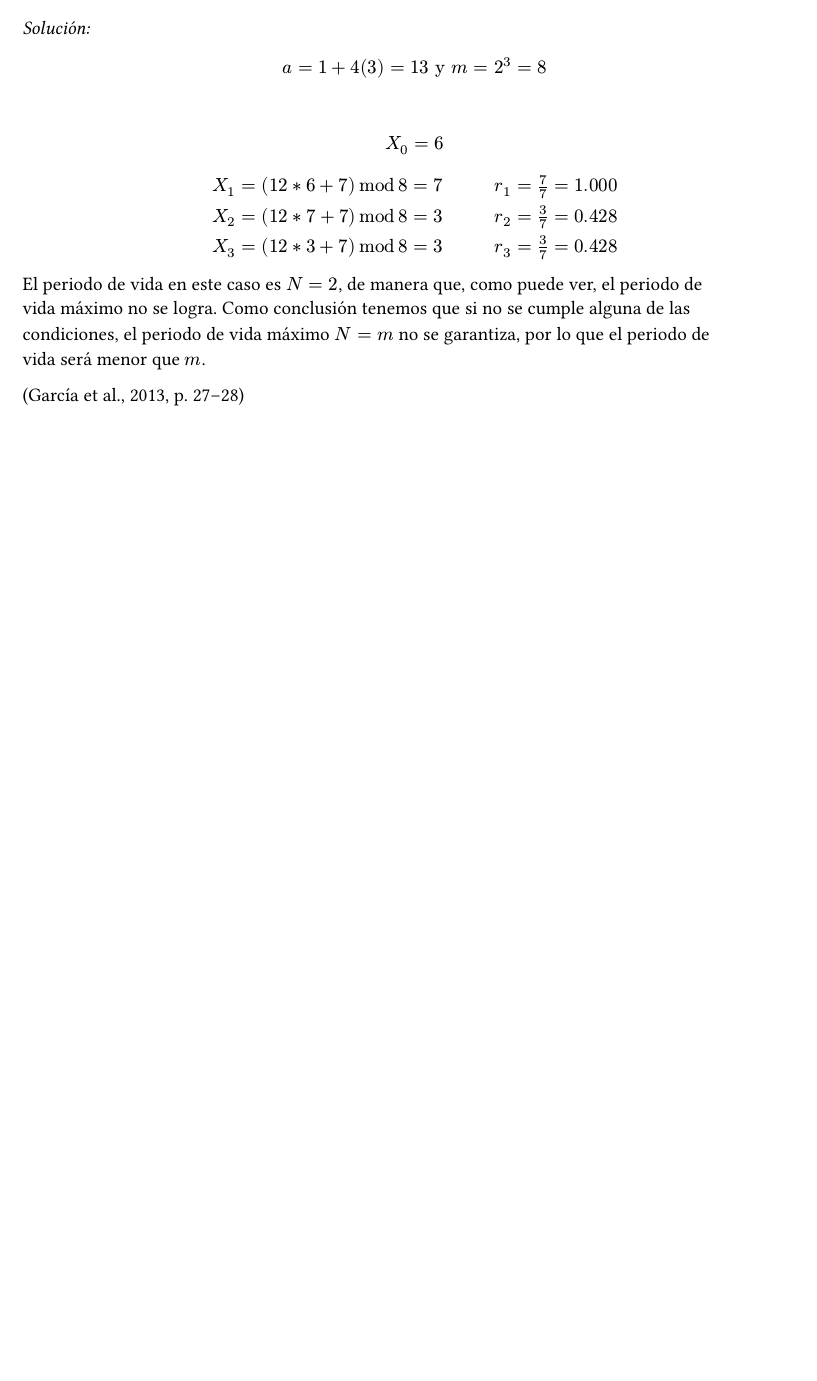
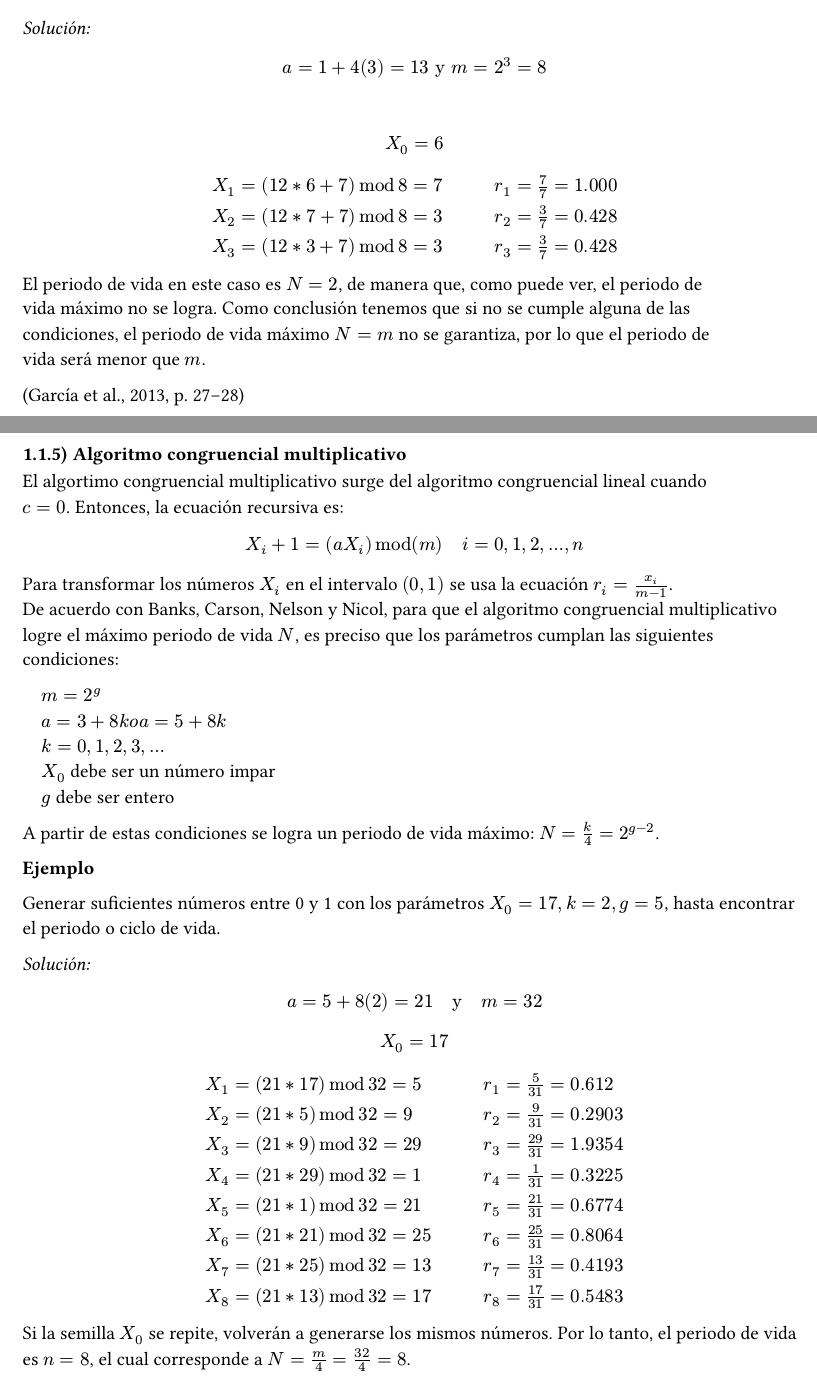
Before and after one commit to antonionatusch/mi415-preview, a Typst document (problemas-seccion-2.5-promodel/main.typ): part of page 5 of 6 before the commit and two parts of pages 5 and 6 of 8 after it, the two joined at a grey line, cut so that both start at the same text, the shorter picture padded with empty space. The pictures show the PDF file problemas-seccion-2.5-promodel/main.pdf that the author committed with the source.

Commit message:
feat(problemas-promodel): agregar explicación y ejemplos de "Algoritmo congruencial multiplicativo", páginas 29-30

```diff
--- a/problemas-seccion-2.5-promodel/main.typ
+++ b/problemas-seccion-2.5-promodel/main.typ
@@ -300,3 +300,63 @@ condiciones, el periodo de vida máximo $N = m$ no se garantiza, por lo que el p
 vida será menor que $m$.
 
 #cite(<garcia2013simpromodel>, form: "normal", supplement: [p.~27--28])
+
+#pagebreak()
+=== Algoritmo congruencial multiplicativo
+El algortimo congruencial multiplicativo surge del algoritmo congruencial lineal cuando \
+$c = 0$. Entonces, la ecuación recursiva es:
+$ X_i+1 = (a X_i) mod (m) quad i = 0, 1, 2, dots, n $
+
+Para transformar los números $X_i$ en el intervalo $(0, 1)$ se usa la ecuación $r_i = x_i / (m-1)$. \
+De acuerdo con Banks, Carson, Nelson y Nicol, para que el algoritmo congruencial multiplicativo \
+logre el máximo periodo de vida $N$, es preciso que los parámetros cumplan las siguientes condiciones:
+
+$quad m = 2^g$ \
+$quad a = 3 + 8k o a = 5 + 8k$ \
+$quad k = 0, 1, 2, 3, dots$ \
+$quad X_0$ debe ser un número impar \
+$quad g$ debe ser entero \
+
+A partir de estas condiciones se logra un periodo de vida máximo: $N = k/4 = 2^(g-2)$.
+
+*Ejemplo*
+
+Generar suficientes números entre 0 y 1 con los parámetros $X_0 = 17, k = 2, g = 5$,
+hasta encontrar el periodo o ciclo de vida.
+
+_Solución:_
+$ a = 5 + 8 (2) = 21 quad "y" quad m = 32 $
+
+$ X_0 = 17 $
+#tabular_layout_table(
+  $X_1 = (21*17) mod 32 = 5$,
+  $r_1 = 5/31 = 0.612$,
+  $X_2 = (21*5) mod 32 = 9$,
+  $r_2 = 9/31 = 0.2903$,
+  $X_3 = (21*9) mod 32 = 29$,
+  $r_3 = 29/31 = 1.9354$,
+  $X_4 = (21*29) mod 32 = 1$,
+  $r_4 = 1/31 = 0.3225$,
+  $X_5 = (21*1) mod 32 = 21$,
+  $r_5 = 21/31 = 0.6774$,
+  $X_6 = (21*21) mod 32 = 25$,
+  $r_6 = 25/31 = 0.8064$,
+  $X_7 = (21*25) mod 32 = 13$,
+  $r_7 = 13/31 = 0.4193$,
+  $X_8 = (21*13) mod 32 = 17$,
+  $r_8 = 17/31 = 0.5483$,
+  column_number: 2,
+)
+
+Si la semilla $X_0$ se repite, volverán a generarse los mismos números. Por lo tanto, el periodo de vida
+es $n = 8$, el cual corresponde a $N = m/4 = 32/4 = 8$.
+
+#pagebreak()
+*Otro ejemplo*
+
+Ahora bien, si quebrantamos la condición de que la semilla sea un número impar, digamos con $X_0 = 12$, tenemos:
+
+_Solución:_
+
+$ X_0 = 12 $
+#tabular_layout_table(
@@ -303,2 +370,6 @@ vida será menor que $m$.
+En vista de que la semilla $X_0$ se repite, volverán a generarse los mismos números. Por lo tanto, \
+el periodo de vida es $N = 2$.
+#cite(<garcia2013simpromodel>, form: "normal", supplement: [p.~29--30])
+
 #pagebreak()
 #bibliography("references/references.bib", style: "american-psychological-association")
```
Also changed, not shown: problemas-seccion-2.5-promodel/main.pdf, problemas-seccion-2.5-promodel/main.typ (7 more changed lines).
